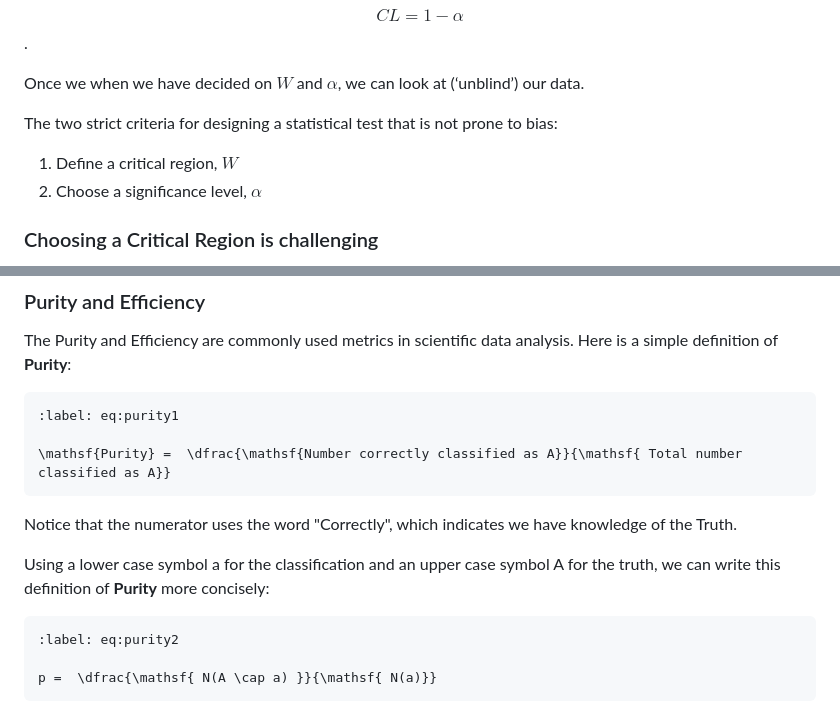
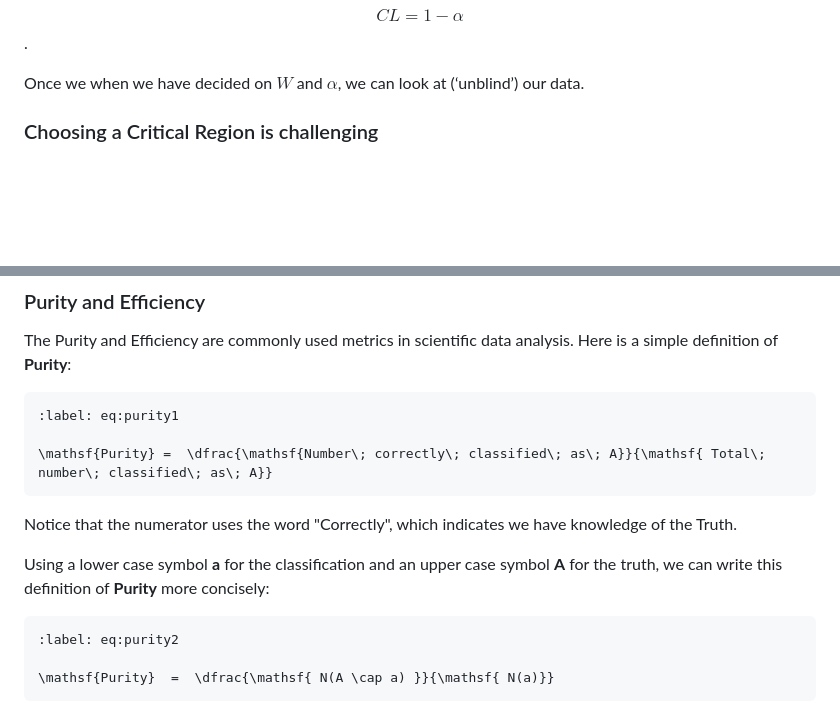
Before and after one commit to dorksquith/DataAnalysisTechniques, a Markdown page: Stats.md, 2 parts joined by grey strips. Drawn GitHub-style; blank space fills up the shorter version.

````diff
--- a/Stats.md
+++ b/Stats.md
@@ -114,10 +117,6 @@ $$\label{eq:cl} CL = 1-\alpha$$.
 
 Once we when we have decided on $W$ and $\alpha$, we can look at (‘unblind’) our data.
 
-The two strict criteria for designing a statistical test that is not prone to bias:
-
-1. Define a critical region, $W$
-2. Choose a significance level, $\alpha$
 
 
 ### Choosing a Critical Region is challenging
@@ -163,17 +162,17 @@ Here is a simple definition of **Purity**:
 ```{math}
 :label: eq:purity1
 
-\mathsf{Purity} =  \dfrac{\mathsf{Number correctly classified as A}}{\mathsf{ Total number classified as A}}
+\mathsf{Purity} =  \dfrac{\mathsf{Number\; correctly\; classified\; as\; A}}{\mathsf{ Total\; number\; classified\; as\; A}}
 ```
 
 
 Notice that the numerator uses the word "Correctly", which indicates we have knowledge of the Truth.
 
-Using a lower case symbol a for the classification and an upper case symbol A for the truth, we can write this definition of **Purity** more concisely:
+Using a lower case symbol **a** for the classification and an upper case symbol **A** for the truth, we can write this definition of **Purity** more concisely:
 
 ```{math}
 :label: eq:purity2
 
-p =  \dfrac{\mathsf{ N(A \cap a) }}{\mathsf{ N(a)}}
+\mathsf{Purity}  =  \dfrac{\mathsf{ N(A \cap a) }}{\mathsf{ N(a)}}
 ```
 
````
Also changed, not shown: other parts of Stats.md (+99 -64 lines), figures/CDF2sided.png (added), figures/MDA_StandardNormPvalZval_linear_zfocus_bothsides.png (added), figures/MDA_StandardNormPvalZval_linear_zfocus_lhs.png (added), figures/MDA_StandardNormPvalZval_linear_zfocus_rhs.png (added), figures/ROC.png (added).
